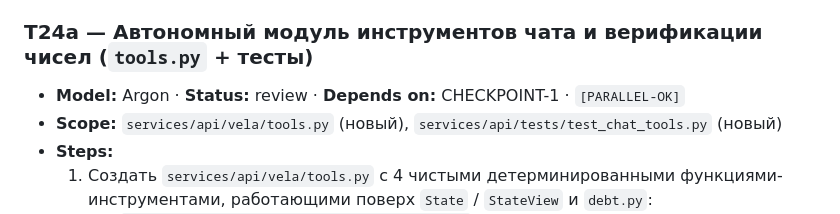
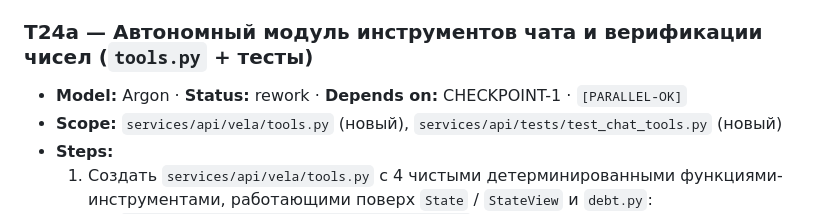
Before and after one commit to Akbermet-Toktobekova/Vela, a Markdown page: docs/agents/BACKLOG.md, the part around the change. Drawn GitHub-style.

```diff
--- a/docs/agents/BACKLOG.md
+++ b/docs/agents/BACKLOG.md
@@ -198,7 +198,7 @@
 - **Verify:** `python evals/run.py --offline --validate-only`, `python evals/run.py --offline`.
 
 ### T24a — Автономный модуль инструментов чата и верификации чисел (`tools.py` + тесты)
-- **Model:** Argon · **Status:** review · **Depends on:** CHECKPOINT-1 · `[PARALLEL-OK]`
+- **Model:** Argon · **Status:** rework · **Depends on:** CHECKPOINT-1 · `[PARALLEL-OK]`
 - **Scope:** `services/api/vela/tools.py` (новый), `services/api/tests/test_chat_tools.py` (новый)
 - **Steps:**
   1. Создать `services/api/vela/tools.py` с 4 чистыми детерминированными функциями-инструментами, работающими поверх `State` / `StateView` и `debt.py`:
```
Also changed, not shown: docs/agents/HANDOFF.md (+6 -2 lines), 1 other file.
